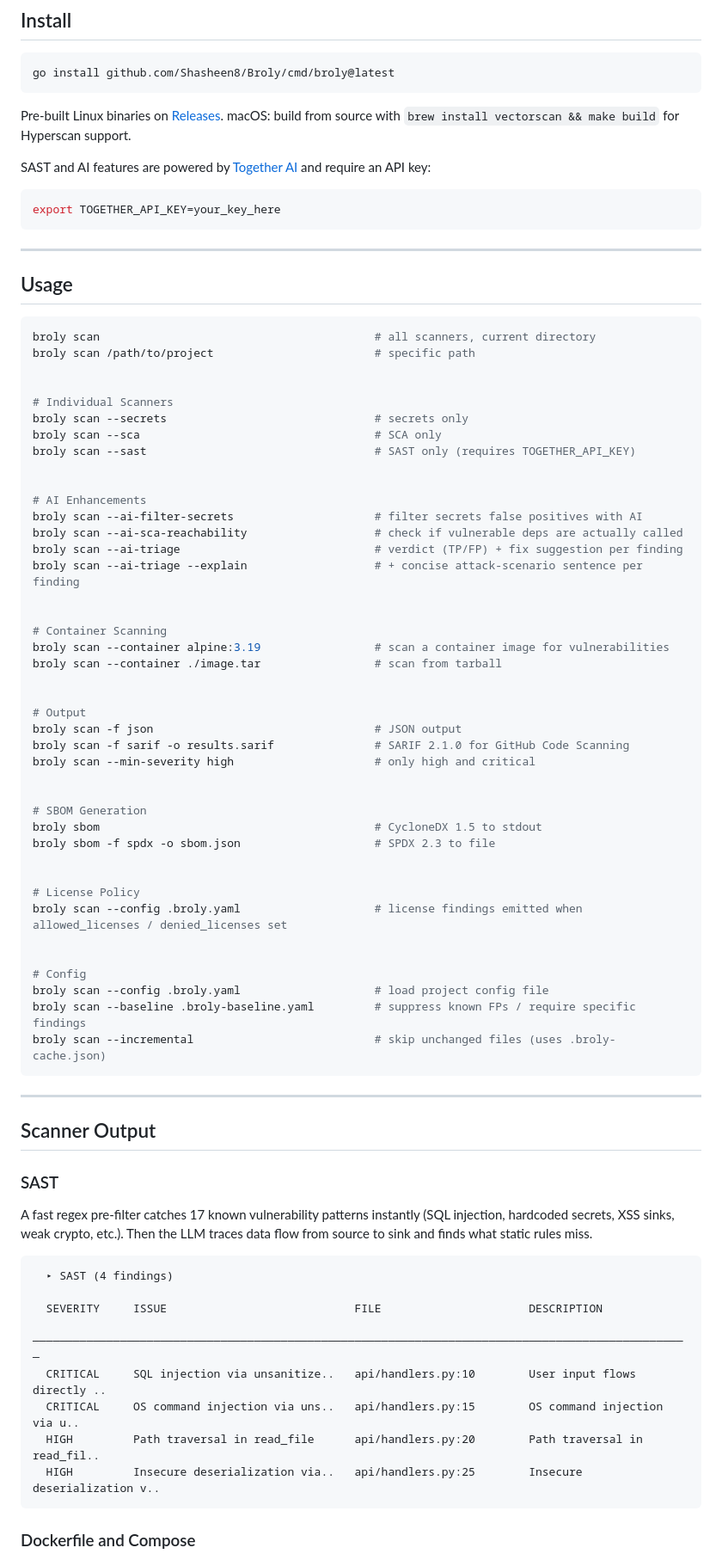
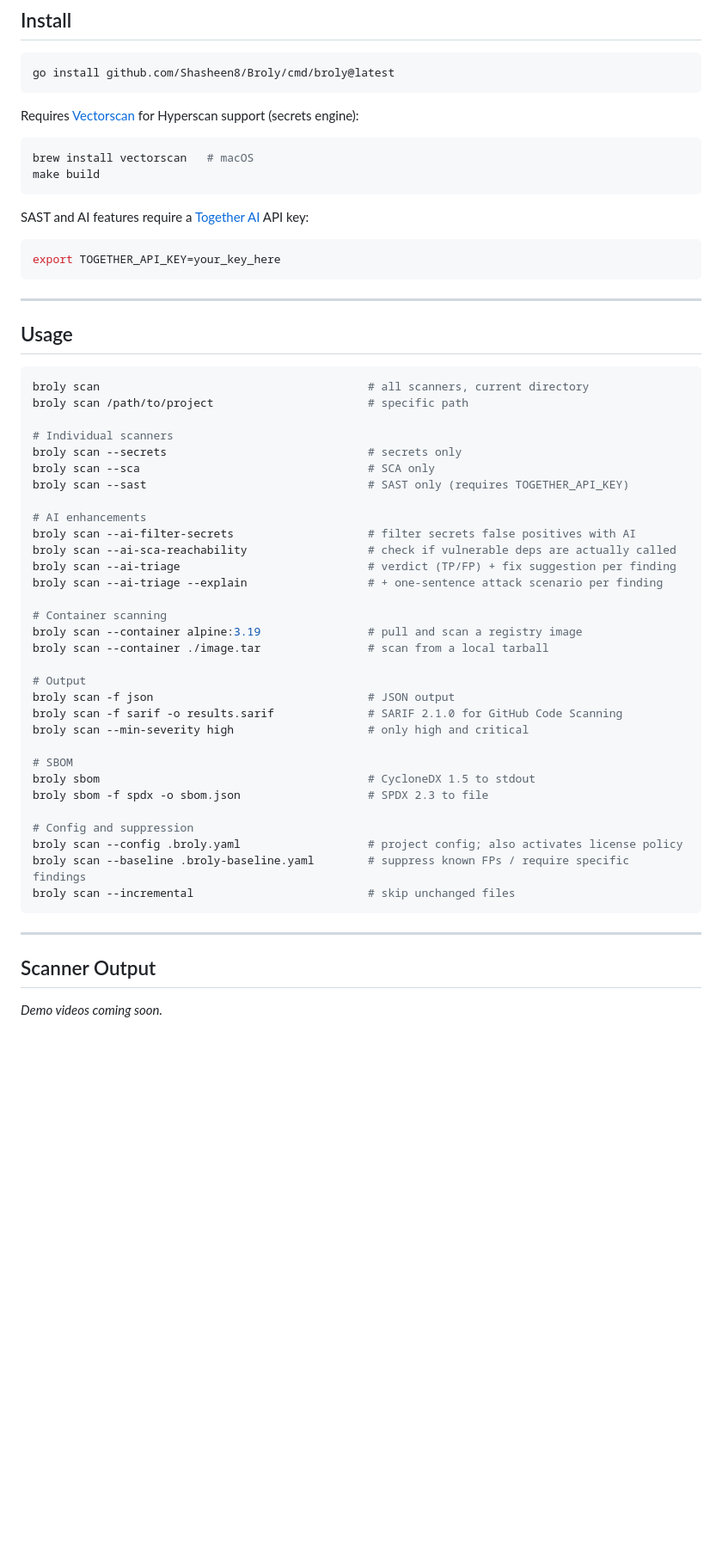
Before and after one commit to Shasheen8/Broly, a Markdown page: README.md, the part around one of its changes. Shown at 86% size. Drawn GitHub-style; blank space fills up the shorter version.

Commit message:
tighten readme

````diff
--- a/README.md
+++ b/README.md
@@ -43,9 +43,14 @@ AI-powered. No rule files. No rule engine.
 go install github.com/Shasheen8/Broly/cmd/broly@latest
 ```
 
-Pre-built Linux binaries on [Releases](https://github.com/Shasheen8/Broly/releases). macOS: build from source with `brew install vectorscan && make build` for Hyperscan support.
+Requires [Vectorscan](https://github.com/VectorCamp/vectorscan) for Hyperscan support (secrets engine):
 
-SAST and AI features are powered by [Together AI](https://together.ai) and require an API key:
+```bash
+brew install vectorscan   # macOS
+make build
+```
+
+SAST and AI features require a [Together AI](https://together.ai) API key:
 
 ```bash
 export TOGETHER_API_KEY=your_key_here
@@ -56,67 +61,42 @@ export TOGETHER_API_KEY=your_key_here
 ## Usage
 
 ```bash
-broly scan                                         # all scanners, current directory
-broly scan /path/to/project                        # specific path
+broly scan                                        # all scanners, current directory
+broly scan /path/to/project                       # specific path
 
+# Individual scanners
+broly scan --secrets                              # secrets only
+broly scan --sca                                  # SCA only
+broly scan --sast                                 # SAST only (requires TOGETHER_API_KEY)
 
-# Individual Scanners
-broly scan --secrets                               # secrets only
-broly scan --sca                                   # SCA only
-broly scan --sast                                  # SAST only (requires TOGETHER_API_KEY)
+# AI enhancements
+broly scan --ai-filter-secrets                    # filter secrets false positives with AI
+broly scan --ai-sca-reachability                  # check if vulnerable deps are actually called
+broly scan --ai-triage                            # verdict (TP/FP) + fix suggestion per finding
+broly scan --ai-triage --explain                  # + one-sentence attack scenario per finding
 
-
-# AI Enhancements
-broly scan --ai-filter-secrets                     # filter secrets false positives with AI
-broly scan --ai-sca-reachability                   # check if vulnerable deps are actually called
-broly scan --ai-triage                             # verdict (TP/FP) + fix suggestion per finding
-broly scan --ai-triage --explain                   # + concise attack-scenario sentence per finding
-
-
-# Container Scanning
-broly scan --container alpine:3.19                 # scan a container image for vulnerabilities
-broly scan --container ./image.tar                 # scan from tarball
-
+# Container scanning
+broly scan --container alpine:3.19                # pull and scan a registry image
+broly scan --container ./image.tar                # scan from a local tarball
 
 # Output
-broly scan -f json                                 # JSON output
-broly scan -f sarif -o results.sarif               # SARIF 2.1.0 for GitHub Code Scanning
-broly scan --min-severity high                     # only high and critical
+broly scan -f json                                # JSON output
+broly scan -f sarif -o results.sarif              # SARIF 2.1.0 for GitHub Code Scanning
+broly scan --min-severity high                    # only high and critical
 
+# SBOM
+broly sbom                                        # CycloneDX 1.5 to stdout
+broly sbom -f spdx -o sbom.json                   # SPDX 2.3 to file
 
-# SBOM Generation
-broly sbom                                         # CycloneDX 1.5 to stdout
-broly sbom -f spdx -o sbom.json                    # SPDX 2.3 to file
-
-
-# License Policy
-broly scan --config .broly.yaml                    # license findings emitted when allowed_licenses / denied_licenses set
-
-
-# Config
-broly scan --config .broly.yaml                    # load project config file
-broly scan --baseline .broly-baseline.yaml         # suppress known FPs / require specific findings
-broly scan --incremental                           # skip unchanged files (uses .broly-cache.json)
+# Config and suppression
+broly scan --config .broly.yaml                   # project config; also activates license policy
+broly scan --baseline .broly-baseline.yaml        # suppress known FPs / require specific findings
+broly scan --incremental                          # skip unchanged files
 ```
 
 ---
 
 ## Scanner Output
 
-### SAST
+*Demo videos coming soon.*
 
-A fast regex pre-filter catches 17 known vulnerability patterns instantly (SQL injection, hardcoded secrets, XSS sinks, weak crypto, etc.). Then the LLM traces data flow from source to sink and finds what static rules miss.
-
-```
-  ▸ SAST (4 findings)
-
-  SEVERITY     ISSUE                            FILE                      DESCRIPTION
-  ──────────────────────────────────────────────────────────────────────────────────────────────────
-  CRITICAL     SQL injection via unsanitize..   api/handlers.py:10        User input flows directly ..
-  CRITICAL     OS command injection via uns..   api/handlers.py:15        OS command injection via u..
-  HIGH         Path traversal in read_file      api/handlers.py:20        Path traversal in read_fil..
-  HIGH         Insecure deserialization via..   api/handlers.py:25        Insecure deserialization v..
-```
-
-### Dockerfile and Compose
-
````
Also changed, not shown: other parts of README.md (+7 -90 lines).
